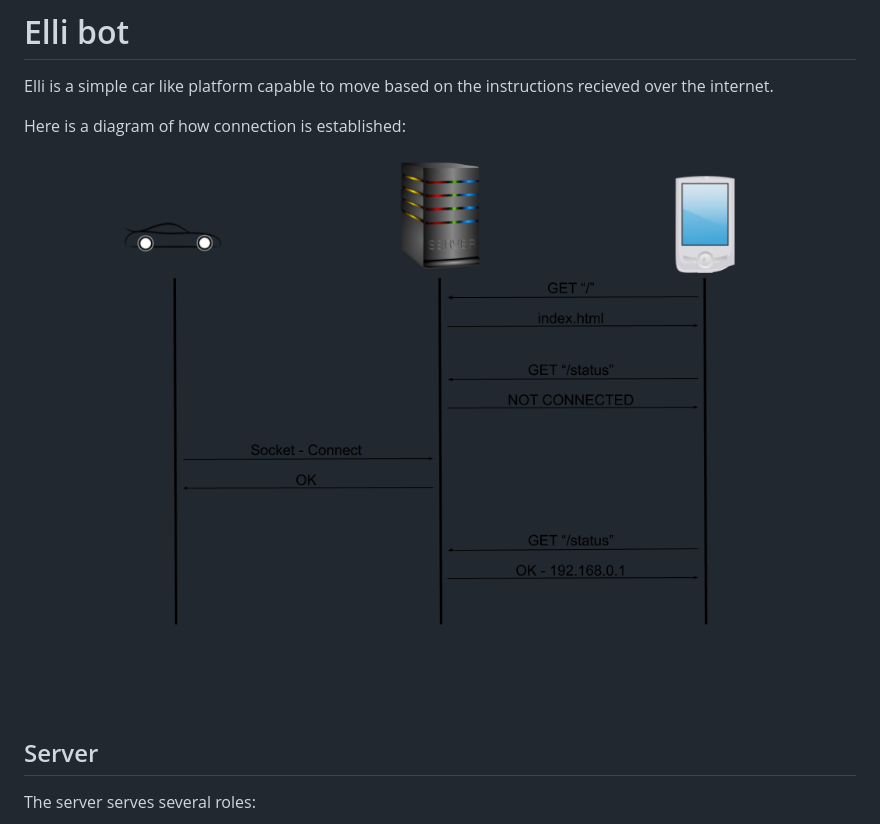
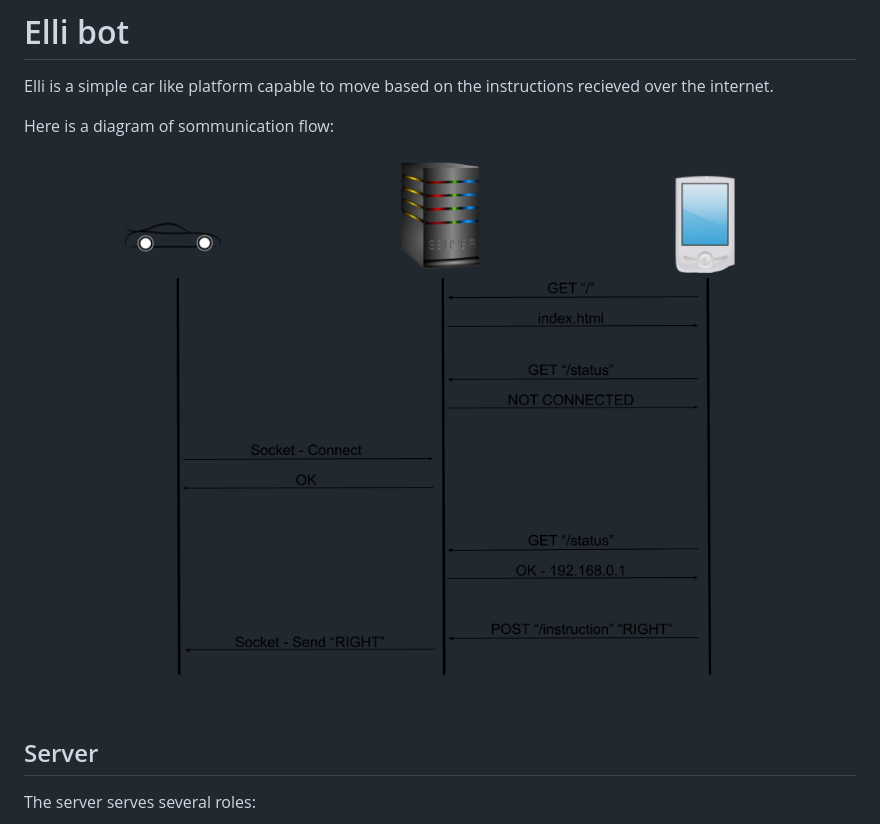
Before and after one commit to pschoffer/elli-bot, a Markdown page: README.md, the part around the change. GitHub-like rendering; pictures changed too: assets/connections.png.

Commit message:
cool stuff

```diff
--- a/README.md
+++ b/README.md
@@ -2,7 +2,7 @@
 
 Elli is a simple car like platform capable to move based on the instructions recieved over the internet.
 
-Here is a diagram of how connection is established:
+Here is a diagram of sommunication flow:
 
 <p align="center">
   <img src="./assets/connections.png"/>
```
